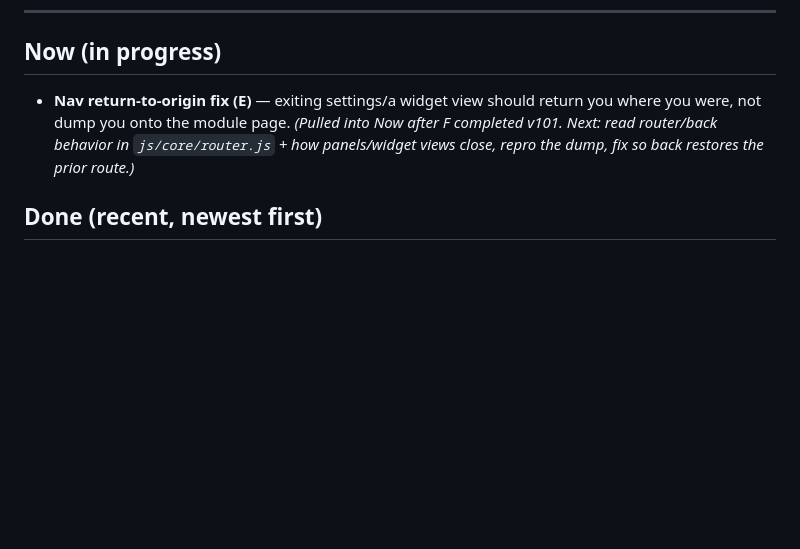
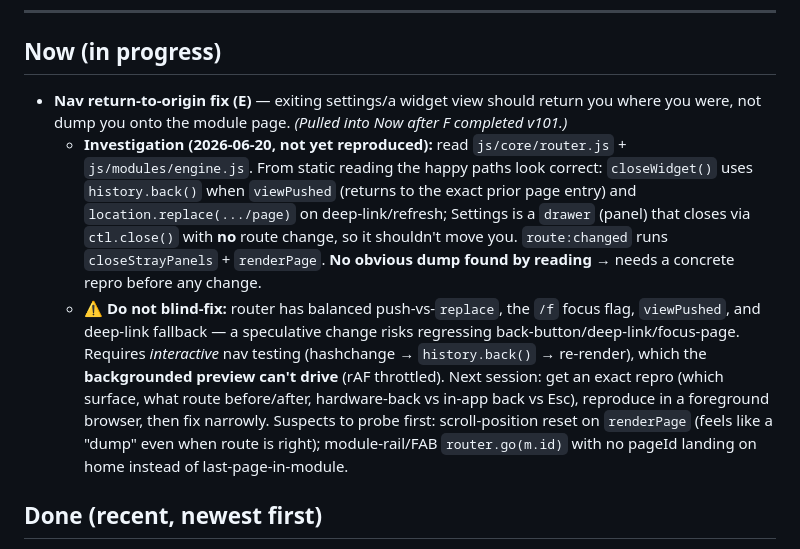
Before and after one commit to Simonatofficial/The-Blossom, a Markdown page: docs/STATUS.md, the part around the change. Rendered like a GitHub page; blank space fills up the shorter version.

Commit message:
docs(status): F surface redesigns complete (v101); E investigation notes
Co-Authored-By: Claude Opus 4.8 <noreply@anthropic.com>

```diff
--- a/docs/STATUS.md
+++ b/docs/STATUS.md
@@ -9,7 +9,9 @@
 
 ## Now (in progress)
 
-- **Nav return-to-origin fix (E)** — exiting settings/a widget view should return you where you were, not dump you onto the module page. *(Pulled into Now after F completed v101. Next: read router/back behavior in `js/core/router.js` + how panels/widget views close, repro the dump, fix so back restores the prior route.)*
+- **Nav return-to-origin fix (E)** — exiting settings/a widget view should return you where you were, not dump you onto the module page. *(Pulled into Now after F completed v101.)*
+  - **Investigation (2026-06-20, not yet reproduced):** read `js/core/router.js` + `js/modules/engine.js`. From static reading the happy paths look correct: `closeWidget()` uses `history.back()` when `viewPushed` (returns to the exact prior page entry) and `location.replace(.../page)` on deep-link/refresh; Settings is a `drawer` (panel) that closes via `ctl.close()` with **no** route change, so it shouldn't move you. `route:changed` runs `closeStrayPanels` + `renderPage`. **No obvious dump found by reading** → needs a concrete repro before any change.
+  - **⚠ Do not blind-fix:** router has balanced push-vs-`replace`, the `/f` focus flag, `viewPushed`, and deep-link fallback — a speculative change risks regressing back-button/deep-link/focus-page. Requires *interactive* nav testing (hashchange → `history.back()` → re-render), which the **backgrounded preview can't drive** (rAF throttled). Next session: get an exact repro (which surface, what route before/after, hardware-back vs in-app back vs Esc), reproduce in a foreground browser, then fix narrowly. Suspects to probe first: scroll-position reset on `renderPage` (feels like a "dump" even when route is right); module-rail/FAB `router.go(m.id)` with no pageId landing on home instead of last-page-in-module.
 
 ## Done (recent, newest first)
 
```
